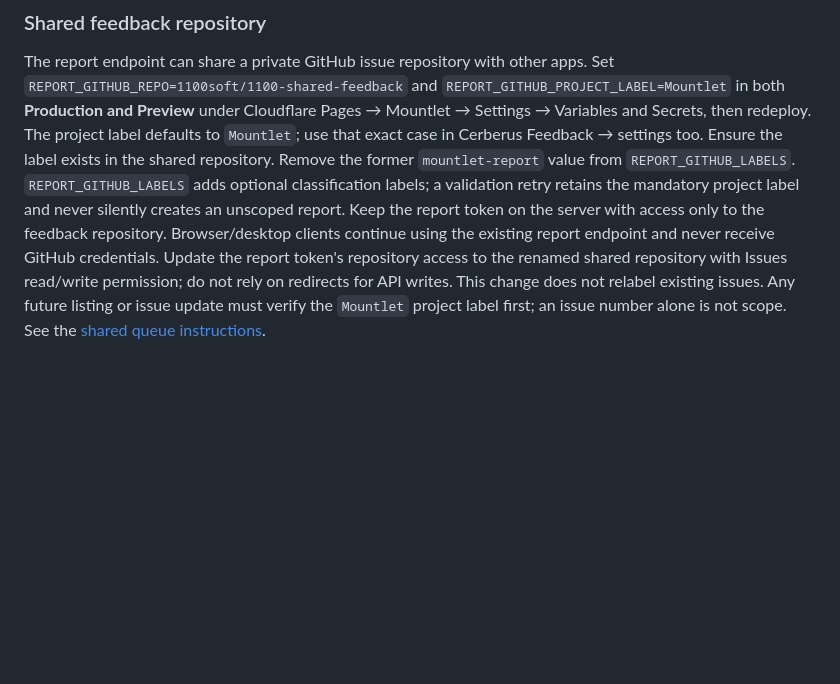
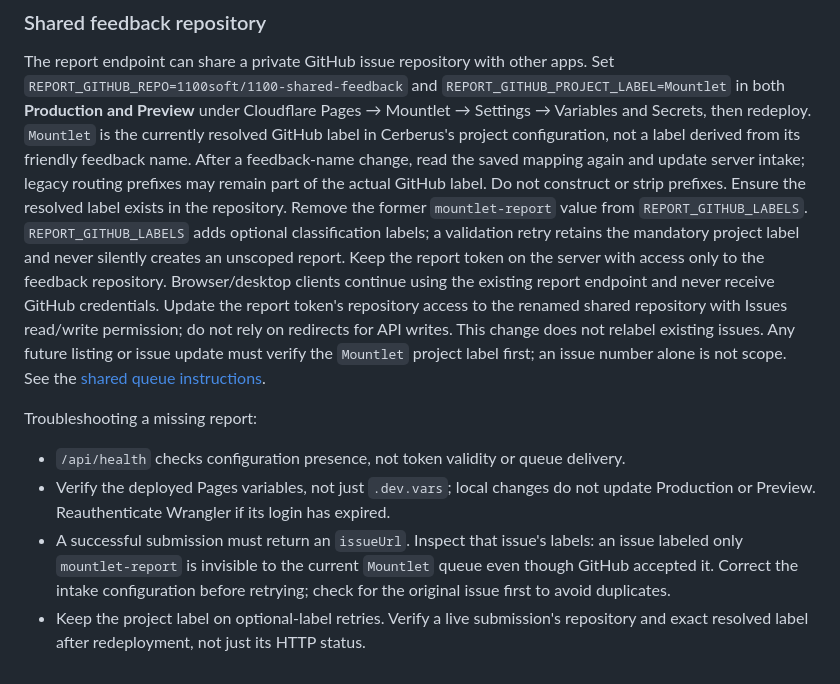
Before and after one commit to 1100soft/mountlet, a Markdown page: web/README.md, the part around the change. GitHub-like rendering; blank space fills up the shorter version.

Commit message:
autosave-2026-11-05_18-13-55

```diff
--- a/web/README.md
+++ b/web/README.md
@@ -487,8 +487,11 @@ The report endpoint can share a private GitHub issue repository with other apps.
 Set `REPORT_GITHUB_REPO=1100soft/1100-shared-feedback` and
 `REPORT_GITHUB_PROJECT_LABEL=Mountlet` in both **Production and Preview** under
 Cloudflare Pages → Mountlet → Settings → Variables and Secrets, then redeploy.
-The project label defaults to `Mountlet`; use that exact case in Cerberus
-Feedback → settings too. Ensure the label exists in the shared repository.
+`Mountlet` is the currently resolved GitHub label in Cerberus's project
+configuration, not a label derived from its friendly feedback name. After a
+feedback-name change, read the saved mapping again and update server intake;
+legacy routing prefixes may remain part of the actual GitHub label. Do not
+construct or strip prefixes. Ensure the resolved label exists in the repository.
 Remove the former `mountlet-report` value from `REPORT_GITHUB_LABELS`.
 `REPORT_GITHUB_LABELS`
 adds optional classification labels; a validation retry retains the mandatory
@@ -500,3 +503,15 @@ with Issues read/write permission; do not rely on redirects for API writes.
 This change does not relabel existing issues. Any future listing or issue update
 must verify the `Mountlet` project label first; an issue number alone is not scope.
 See the [shared queue instructions](https://github.com/1100soft/1100-shared-feedback#project-queues).
+
+Troubleshooting a missing report:
+
+- `/api/health` checks configuration presence, not token validity or queue delivery.
+- Verify the deployed Pages variables, not just `.dev.vars`; local changes do not
+  update Production or Preview. Reauthenticate Wrangler if its login has expired.
+- A successful submission must return an `issueUrl`. Inspect that issue's labels:
+  an issue labeled only `mountlet-report` is invisible to the current `Mountlet`
+  queue even though GitHub accepted it. Correct the intake configuration before
+  retrying; check for the original issue first to avoid duplicates.
+- Keep the project label on optional-label retries. Verify a live submission's
+  repository and exact resolved label after redeployment, not just its HTTP status.
```
